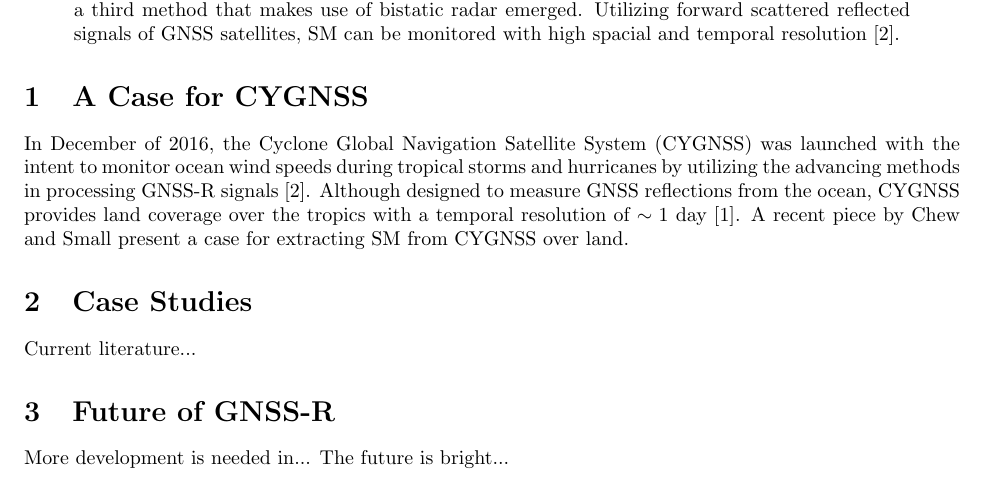
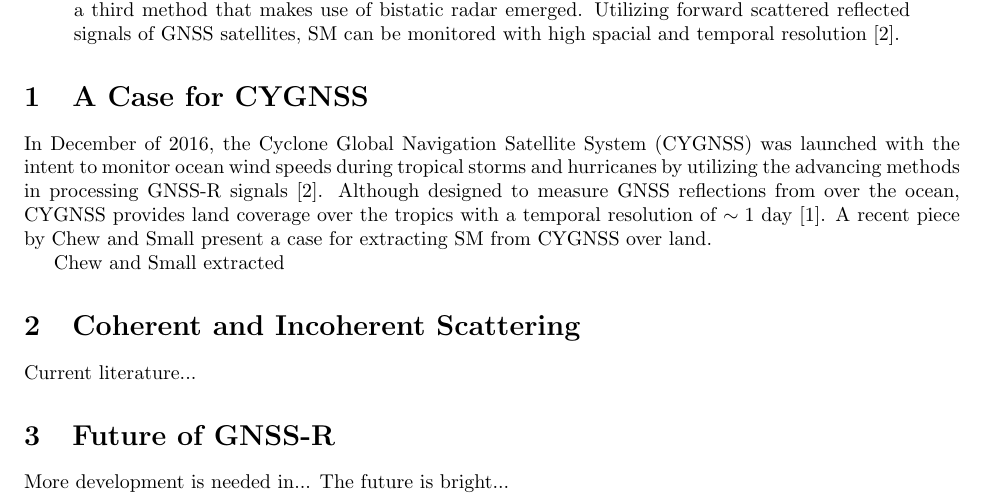
Before and after one commit to OneTonTyler/GPGN470-Term-Project---Part-I, a LaTeX paper (main.tex): part of page 1 of 2, cut so that both start at the same text. Compiled offline with pdfLaTeX.

Commit message:
Updates from Overleaf

```diff
--- a/main.tex
+++ b/main.tex
@@ -22,15 +22,17 @@ Geodetic Global Navigation Satellite System (GNSS) Reflectometry (GNSS-R) is a p
 % ---------------- %
 % Describe GNSS-R as compared to SMAP
 \section{A Case for CYGNSS}
-In December of 2016, the Cyclone Global Navigation Satellite System (CYGNSS) was launched with the intent to monitor ocean wind speeds during tropical storms and hurricanes by utilizing the advancing methods in processing GNSS-R signals   \cite{GNSS_R_Spaceborn_Challenges}. Although designed to measure GNSS reflections from the ocean, CYGNSS provides land coverage over the tropics with a temporal resolution of $\sim 1$ day \cite{CYGNSS}. A recent piece by \citeauthor{CYGNSS} present a case for extracting SM from CYGNSS over land.
+In December of 2016, the Cyclone Global Navigation Satellite System (CYGNSS) was launched with the intent to monitor ocean wind speeds during tropical storms and hurricanes by utilizing the advancing methods in processing GNSS-R signals   \cite{GNSS_R_Spaceborn_Challenges}. Although designed to measure GNSS reflections from over the ocean, CYGNSS provides land coverage over the tropics with a temporal resolution of $\sim 1$ day \cite{CYGNSS}. A recent piece by \citeauthor{CYGNSS} present a case for extracting SM from CYGNSS over land.
 
+
+\citeauthor{CYGNSS} extracted
 % ---------------- %
 % Issues
-\section{Case Studies}
+\section{Coherent and Incoherent Scattering}
 Current literature...
 
 % ---------------- %
-% Coherent Scattering and Incoherent Scattering
+% Current Papers
 \section{Future of GNSS-R}
 More development is needed in...
 The future is bright...
```
